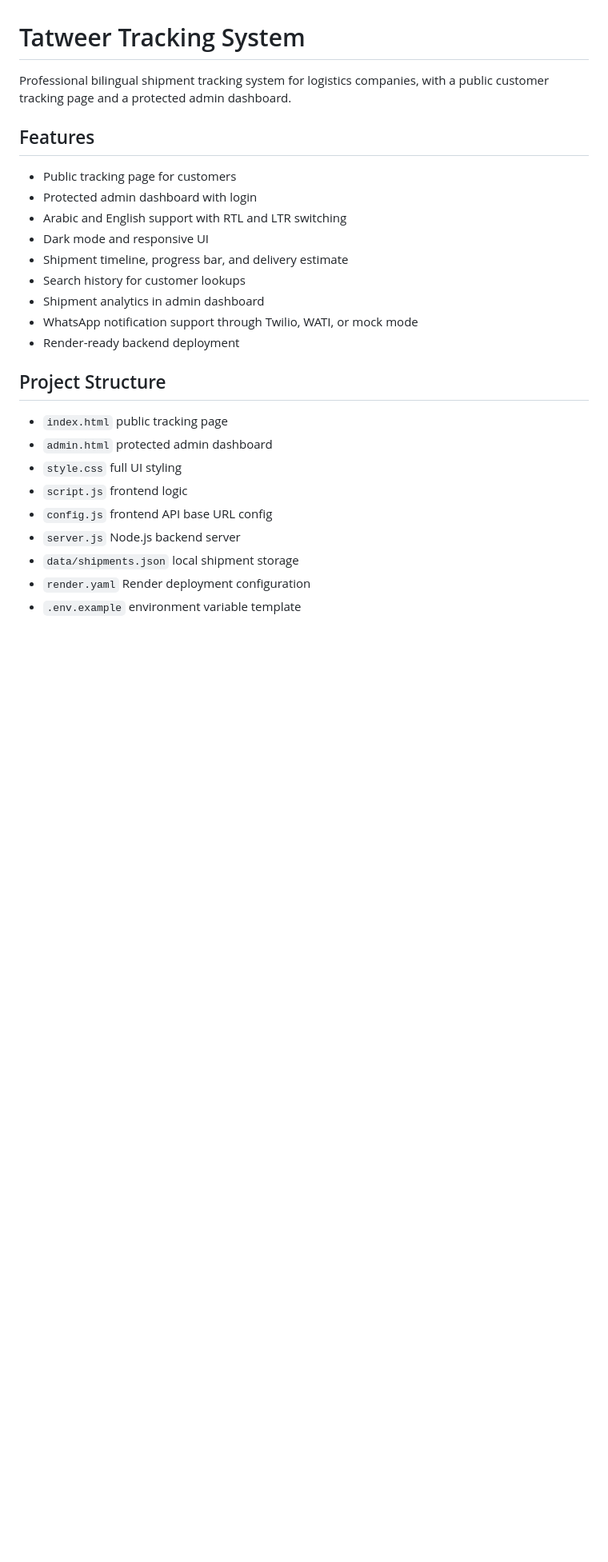
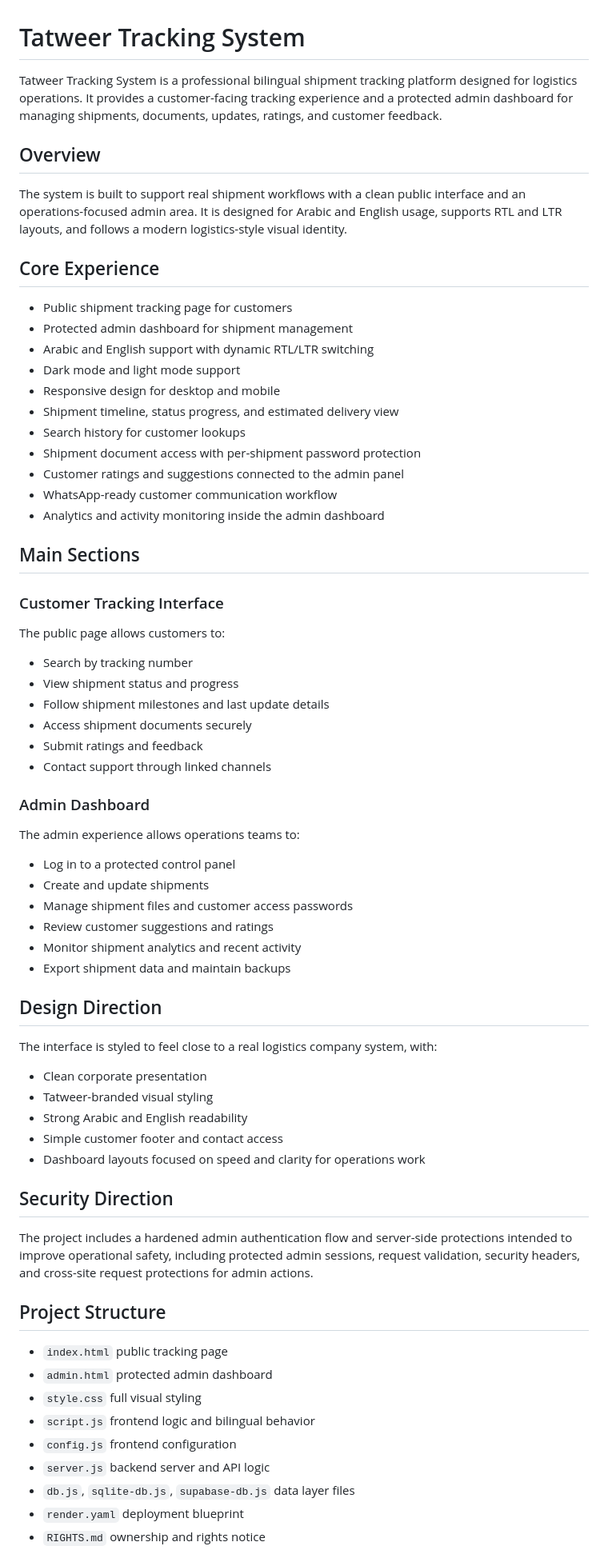
Before and after one commit to tatweertransportation-del/tatweer-shipment-tracker, a Markdown page: README.md, the part around one of its changes. Shown at 80% size. GitHub-like rendering; blank space fills up the shorter version.

```diff
--- a/README.md
+++ b/README.md
@@ -1,28 +1,72 @@
 # Tatweer Tracking System
 
-Professional bilingual shipment tracking system for logistics companies, with a public customer tracking page and a protected admin dashboard.
+Tatweer Tracking System is a professional bilingual shipment tracking platform designed for logistics operations. It provides a customer-facing tracking experience and a protected admin dashboard for managing shipments, documents, updates, ratings, and customer feedback.
 
-## Features
+## Overview
 
-- Public tracking page for customers
-- Protected admin dashboard with login
-- Arabic and English support with RTL and LTR switching
-- Dark mode and responsive UI
-- Shipment timeline, progress bar, and delivery estimate
+The system is built to support real shipment workflows with a clean public interface and an operations-focused admin area. It is designed for Arabic and English usage, supports RTL and LTR layouts, and follows a modern logistics-style visual identity.
+
+## Core Experience
+
+- Public shipment tracking page for customers
+- Protected admin dashboard for shipment management
+- Arabic and English support with dynamic RTL/LTR switching
+- Dark mode and light mode support
+- Responsive design for desktop and mobile
+- Shipment timeline, status progress, and estimated delivery view
 - Search history for customer lookups
-- Shipment analytics in admin dashboard
-- WhatsApp notification support through Twilio, WATI, or mock mode
-- Render-ready backend deployment
+- Shipment document access with per-shipment password protection
+- Customer ratings and suggestions connected to the admin panel
+- WhatsApp-ready customer communication workflow
+- Analytics and activity monitoring inside the admin dashboard
+
+## Main Sections
+
+### Customer Tracking Interface
+
+The public page allows customers to:
+
+- Search by tracking number
+- View shipment status and progress
+- Follow shipment milestones and last update details
+- Access shipment documents securely
+- Submit ratings and feedback
+- Contact support through linked channels
+
+### Admin Dashboard
+
+The admin experience allows operations teams to:
+
+- Log in to a protected control panel
+- Create and update shipments
+- Manage shipment files and customer access passwords
+- Review customer suggestions and ratings
+- Monitor shipment analytics and recent activity
+- Export shipment data and maintain backups
+
+## Design Direction
+
+The interface is styled to feel close to a real logistics company system, with:
+
+- Clean corporate presentation
+- Tatweer-branded visual styling
+- Strong Arabic and English readability
+- Simple customer footer and contact access
+- Dashboard layouts focused on speed and clarity for operations work
+
+## Security Direction
+
+The project includes a hardened admin authentication flow and server-side protections intended to improve operational safety, including protected admin sessions, request validation, security headers, and cross-site request protections for admin actions.
 
 ## Project Structure
 
 - `index.html` public tracking page
 - `admin.html` protected admin dashboard
-- `style.css` full UI styling
-- `script.js` frontend logic
-- `config.js` frontend API base URL config
-- `server.js` Node.js backend server
-- `data/shipments.json` local shipment storage
-- `render.yaml` Render deployment configuration
-- `.env.example` environment variable template
+- `style.css` full visual styling
+- `script.js` frontend logic and bilingual behavior
+- `config.js` frontend configuration
+- `server.js` backend server and API logic
+- `db.js`, `sqlite-db.js`, `supabase-db.js` data layer files
+- `render.yaml` deployment blueprint
+- `RIGHTS.md` ownership and rights notice
 
```
Also changed, not shown: other parts of README.md (+5 -132 lines).
